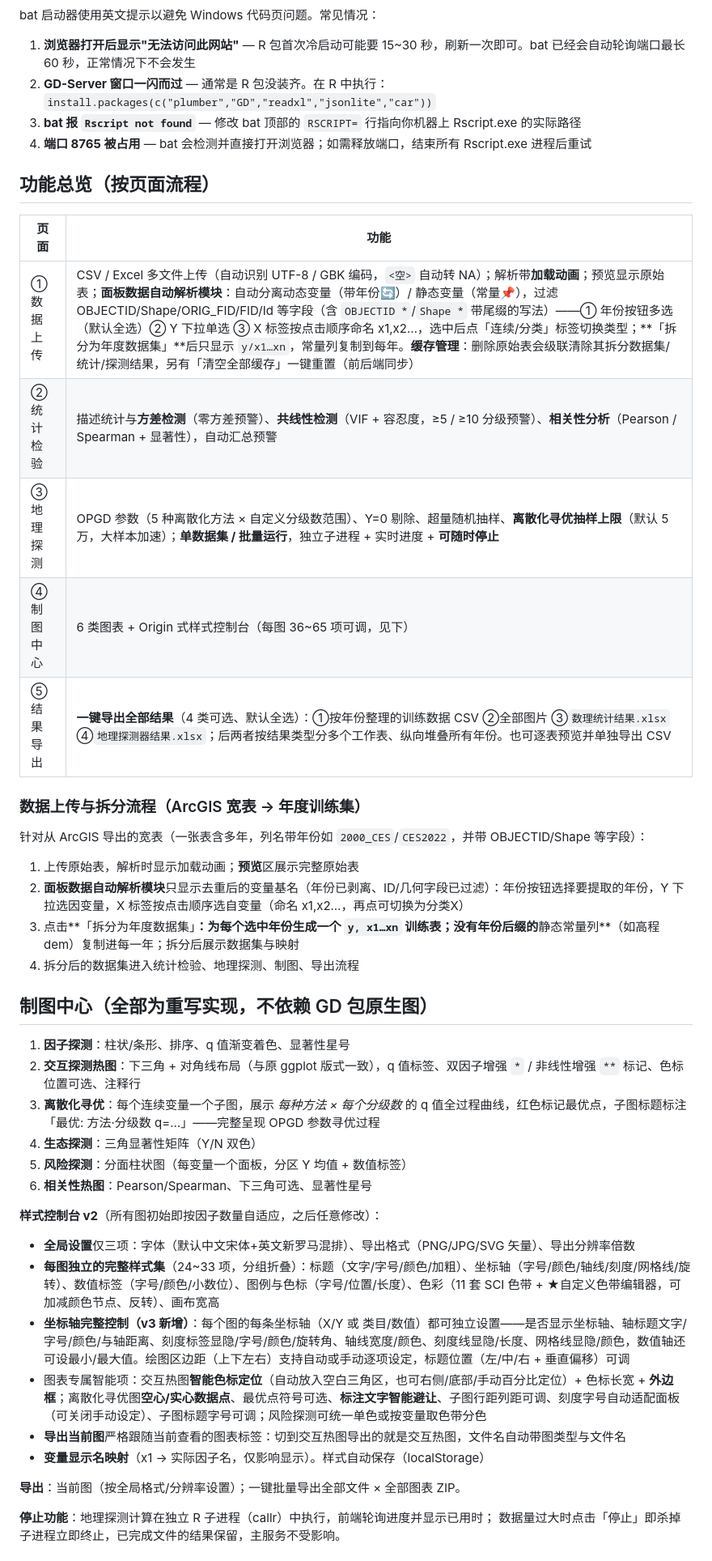
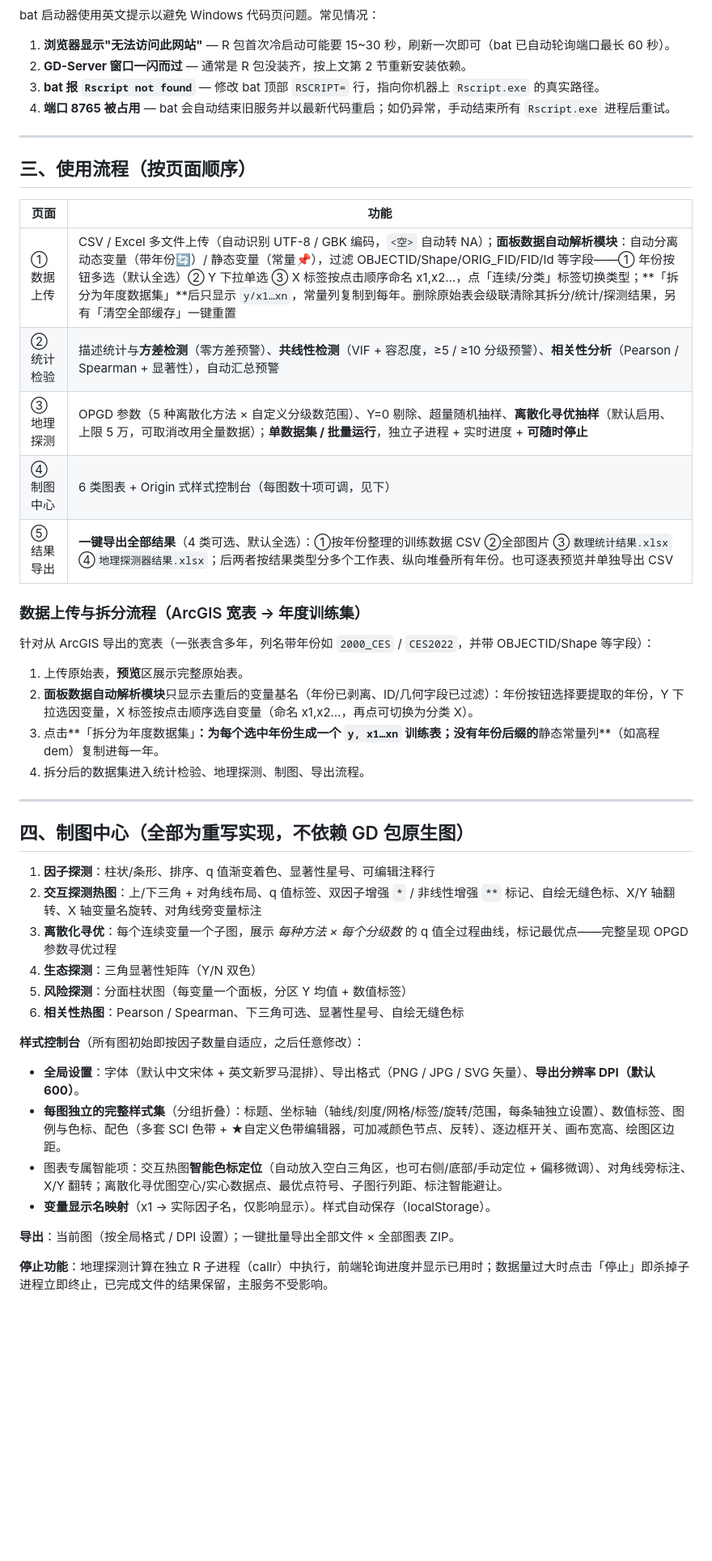
Before and after one commit to Fangster-1/geodetector-web, a Markdown page: README.md, the part around one of its changes. Shown at 81% size. Drawn GitHub-style; blank space fills up the shorter version.

```diff
--- a/README.md
+++ b/README.md
@@ -20,50 +88,51 @@ GD 包负责探测计算，所有图表在浏览器中重写渲染——改样
 
 bat 启动器使用英文提示以避免 Windows 代码页问题。常见情况：
 
-1. **浏览器打开后显示"无法访问此网站"** — R 包首次冷启动可能要 15~30 秒，刷新一次即可。bat 已经会自动轮询端口最长 60 秒，正常情况下不会发生
-2. **GD-Server 窗口一闪而过** — 通常是 R 包没装齐。在 R 中执行：`install.packages(c("plumber","GD","readxl","jsonlite","car"))`
-3. **bat 报 `Rscript not found`** — 修改 bat 顶部的 `RSCRIPT=` 行指向你机器上 Rscript.exe 的实际路径
-4. **端口 8765 被占用** — bat 会检测并直接打开浏览器；如需释放端口，结束所有 Rscript.exe 进程后重试
+1. **浏览器显示"无法访问此网站"** — R 包首次冷启动可能要 15~30 秒，刷新一次即可（bat 已自动轮询端口最长 60 秒）。
+2. **GD-Server 窗口一闪而过** — 通常是 R 包没装齐，按上文第 2 节重新安装依赖。
+3. **bat 报 `Rscript not found`** — 修改 bat 顶部 `RSCRIPT=` 行，指向你机器上 `Rscript.exe` 的真实路径。
+4. **端口 8765 被占用** — bat 会自动结束旧服务并以最新代码重启；如仍异常，手动结束所有 `Rscript.exe` 进程后重试。
 
-## 功能总览（按页面流程）
+---
+
+## 三、使用流程（按页面顺序）
 
 | 页面 | 功能 |
 |---|---|
-| ① 数据上传 | CSV / Excel 多文件上传（自动识别 UTF-8 / GBK 编码，`<空>` 自动转 NA）；解析带**加载动画**；预览显示原始表；**面板数据自动解析模块**：自动分离动态变量（带年份🔄）/ 静态变量（常量📌），过滤 OBJECTID/Shape/ORIG_FID/FID/Id 等字段（含 `OBJECTID *`/`Shape *` 带尾缀的写法）——① 年份按钮多选（默认全选）② Y 下拉单选 ③ X 标签按点击顺序命名 x1,x2…，选中后点「连续/分类」标签切换类型；**「拆分为年度数据集」**后只显示 `y/x1…xn`，常量列复制到每年。**缓存管理**：删除原始表会级联清除其拆分数据集/统计/探测结果，另有「清空全部缓存」一键重置（前后端同步） |
+| ① 数据上传 | CSV / Excel 多文件上传（自动识别 UTF-8 / GBK 编码，`<空>` 自动转 NA）；**面板数据自动解析模块**：自动分离动态变量（带年份🔄）/ 静态变量（常量📌），过滤 OBJECTID/Shape/ORIG_FID/FID/Id 等字段——① 年份按钮多选（默认全选）② Y 下拉单选 ③ X 标签按点击顺序命名 x1,x2…，点「连续/分类」标签切换类型；**「拆分为年度数据集」**后只显示 `y/x1…xn`，常量列复制到每年。删除原始表会级联清除其拆分/统计/探测结果，另有「清空全部缓存」一键重置 |
 | ② 统计检验 | 描述统计与**方差检测**（零方差预警）、**共线性检测**（VIF + 容忍度，≥5 / ≥10 分级预警）、**相关性分析**（Pearson / Spearman + 显著性），自动汇总预警 |
-| ③ 地理探测 | OPGD 参数（5 种离散化方法 × 自定义分级数范围）、Y=0 剔除、超量随机抽样、**离散化寻优抽样上限**（默认 5 万，大样本加速）；**单数据集 / 批量运行**，独立子进程 + 实时进度 + **可随时停止** |
-| ④ 制图中心 | 6 类图表 + Origin 式样式控制台（每图 36~65 项可调，见下） |
+| ③ 地理探测 | OPGD 参数（5 种离散化方法 × 自定义分级数范围）、Y=0 剔除、超量随机抽样、**离散化寻优抽样**（默认启用、上限 5 万，可取消改用全量数据）；**单数据集 / 批量运行**，独立子进程 + 实时进度 + **可随时停止** |
+| ④ 制图中心 | 6 类图表 + Origin 式样式控制台（每图数十项可调，见下） |
 | ⑤ 结果导出 | **一键导出全部结果**（4 类可选、默认全选）：①按年份整理的训练数据 CSV ②全部图片 ③`数理统计结果.xlsx` ④`地理探测器结果.xlsx`；后两者按结果类型分多个工作表、纵向堆叠所有年份。也可逐表预览并单独导出 CSV |
 
 ### 数据上传与拆分流程（ArcGIS 宽表 → 年度训练集）
 
-针对从 ArcGIS 导出的宽表（一张表含多年，列名带年份如 `2000_CES`/`CES2022`，并带 OBJECTID/Shape 等字段）：
+针对从 ArcGIS 导出的宽表（一张表含多年，列名带年份如 `2000_CES` / `CES2022`，并带 OBJECTID/Shape 等字段）：
 
-1. 上传原始表，解析时显示加载动画；**预览**区展示完整原始表
-2. **面板数据自动解析模块**只显示去重后的变量基名（年份已剥离、ID/几何字段已过滤）：年份按钮选择要提取的年份，Y 下拉选因变量，X 标签按点击顺序选自变量（命名 x1,x2…，再点可切换为分类X）
-3. 点击**「拆分为年度数据集」**：为每个选中年份生成一个 `y, x1…xn` 训练表；没有年份后缀的**静态常量列**（如高程 dem）复制进每一年；拆分后展示数据集与映射
-4. 拆分后的数据集进入统计检验、地理探测、制图、导出流程
+1. 上传原始表，**预览**区展示完整原始表。
+2. **面板数据自动解析模块**只显示去重后的变量基名（年份已剥离、ID/几何字段已过滤）：年份按钮选择要提取的年份，Y 下拉选因变量，X 标签按点击顺序选自变量（命名 x1,x2…，再点可切换为分类 X）。
+3. 点击**「拆分为年度数据集」**：为每个选中年份生成一个 `y, x1…xn` 训练表；没有年份后缀的**静态常量列**（如高程 dem）复制进每一年。
+4. 拆分后的数据集进入统计检验、地理探测、制图、导出流程。
 
-## 制图中心（全部为重写实现，不依赖 GD 包原生图）
+---
 
-1. **因子探测**：柱状/条形、排序、q 值渐变着色、显著性星号
-2. **交互探测热图**：下三角 + 对角线布局（与原 ggplot 版式一致），q 值标签、双因子增强 `*` / 非线性增强 `**` 标记、色标位置可选、注释行
-3. **离散化寻优**：每个连续变量一个子图，展示 *每种方法 × 每个分级数* 的 q 值全过程曲线，红色标记最优点，子图标题标注「最优: 方法·分级数 q=…」——完整呈现 OPGD 参数寻优过程
+## 四、制图中心（全部为重写实现，不依赖 GD 包原生图）
+
+1. **因子探测**：柱状/条形、排序、q 值渐变着色、显著性星号、可编辑注释行
+2. **交互探测热图**：上/下三角 + 对角线布局、q 值标签、双因子增强 `*` / 非线性增强 `**` 标记、自绘无缝色标、X/Y 轴翻转、X 轴变量名旋转、对角线旁变量标注
+3. **离散化寻优**：每个连续变量一个子图，展示 *每种方法 × 每个分级数* 的 q 值全过程曲线，标记最优点——完整呈现 OPGD 参数寻优过程
 4. **生态探测**：三角显著性矩阵（Y/N 双色）
 5. **风险探测**：分面柱状图（每变量一个面板，分区 Y 均值 + 数值标签）
-6. **相关性热图**：Pearson/Spearman、下三角可选、显著性星号
+6. **相关性热图**：Pearson / Spearman、下三角可选、显著性星号、自绘无缝色标
 
-**样式控制台 v2**（所有图初始即按因子数量自适应，之后任意修改）：
+**样式控制台**（所有图初始即按因子数量自适应，之后任意修改）：
 
-- **全局设置**仅三项：字体（默认中文宋体+英文新罗马混排）、导出格式（PNG/JPG/SVG 矢量）、导出分辨率倍数
-- **每图独立的完整样式集**（24~33 项，分组折叠）：标题（文字/字号/颜色/加粗）、坐标轴（字号/颜色/轴线/刻度/网格线/旋转）、数值标签（字号/颜色/小数位）、图例与色标（字号/位置/长度）、色彩（11 套 SCI 色带 + ★自定义色带编辑器，可加减颜色节点、反转）、画布宽高
-- **坐标轴完整控制（v3 新增）**：每个图的每条坐标轴（X/Y 或 类目/数值）都可独立设置——是否显示坐标轴、轴标题文字/字号/颜色/与轴距离、刻度标签显隐/字号/颜色/旋转角、轴线宽度/颜色、刻度线显隐/长度、网格线显隐/颜色，数值轴还可设最小/最大值。绘图区边距（上下左右）支持自动或手动逐项设定，标题位置（左/中/右 + 垂直偏移）可调
-- 图表专属智能项：交互热图**智能色标定位**（自动放入空白三角区，也可右侧/底部/手动百分比定位）+ 色标长宽 + **外边框**；离散化寻优图**空心/实心数据点**、最优点符号可选、**标注文字智能避让**、子图行距列距可调、刻度字号自动适配面板（可关闭手动设定）、子图标题字号可调；风险探测可统一单色或按变量取色带分色
-- **导出当前图**严格跟随当前查看的图表标签：切到交互热图导出的就是交互热图，文件名自动带图类型与文件名
-- **变量显示名映射**（x1 → 实际因子名，仅影响显示）。样式自动保存（localStorage）
+- **全局设置**：字体（默认中文宋体 + 英文新罗马混排）、导出格式（PNG / JPG / SVG 矢量）、**导出分辨率 DPI（默认 600）**。
+- **每图独立的完整样式集**（分组折叠）：标题、坐标轴（轴线/刻度/网格/标签/旋转/范围，每条轴独立设置）、数值标签、图例与色标、配色（多套 SCI 色带 + ★自定义色带编辑器，可加减颜色节点、反转）、逐边框开关、画布宽高、绘图区边距。
+- 图表专属智能项：交互热图**智能色标定位**（自动放入空白三角区，也可右侧/底部/手动定位 + 偏移微调）、对角线旁标注、X/Y 翻转；离散化寻优图空心/实心数据点、最优点符号、子图行列距、标注智能避让。
+- **变量显示名映射**（x1 → 实际因子名，仅影响显示）。样式自动保存（localStorage）。
 
-**导出**：当前图（按全局格式/分辨率设置）；一键批量导出全部文件 × 全部图表 ZIP。
+**导出**：当前图（按全局格式 / DPI 设置）；一键批量导出全部文件 × 全部图表 ZIP。
 
-**停止功能**：地理探测计算在独立 R 子进程（callr）中执行，前端轮询进度并显示已用时；
-数据量过大时点击「停止」即杀掉子进程立即终止，已完成文件的结果保留，主服务不受影响。
+**停止功能**：地理探测计算在独立 R 子进程（callr）中执行，前端轮询进度并显示已用时；数据量过大时点击「停止」即杀掉子进程立即终止，已完成文件的结果保留，主服务不受影响。
 
```
Also changed, not shown: other parts of README.md (+99 -19 lines).
